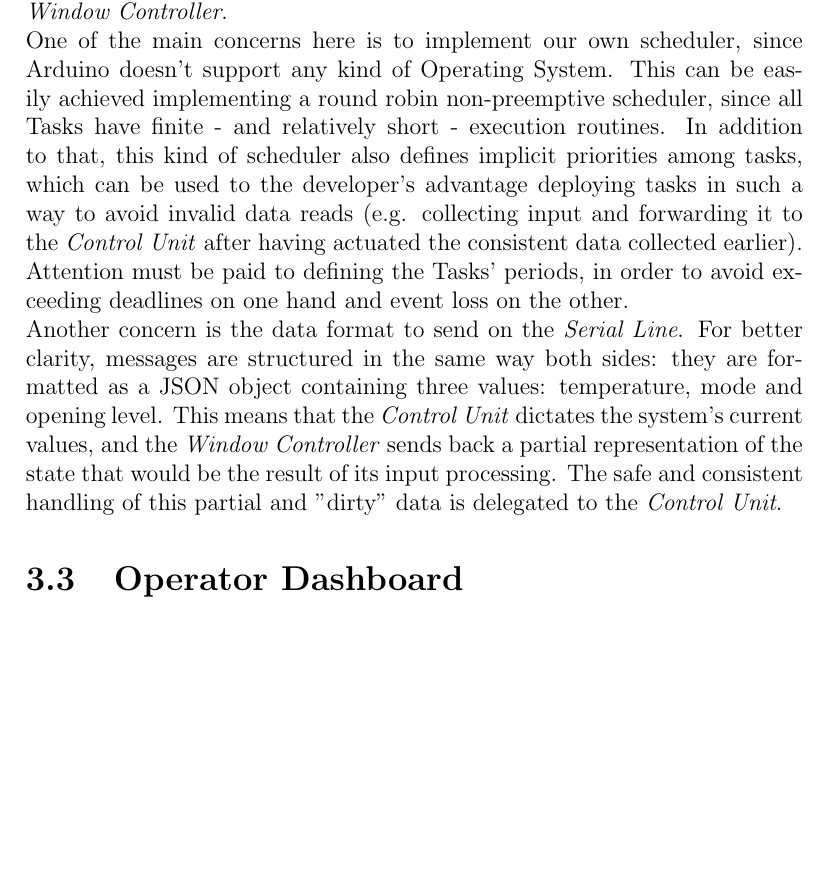
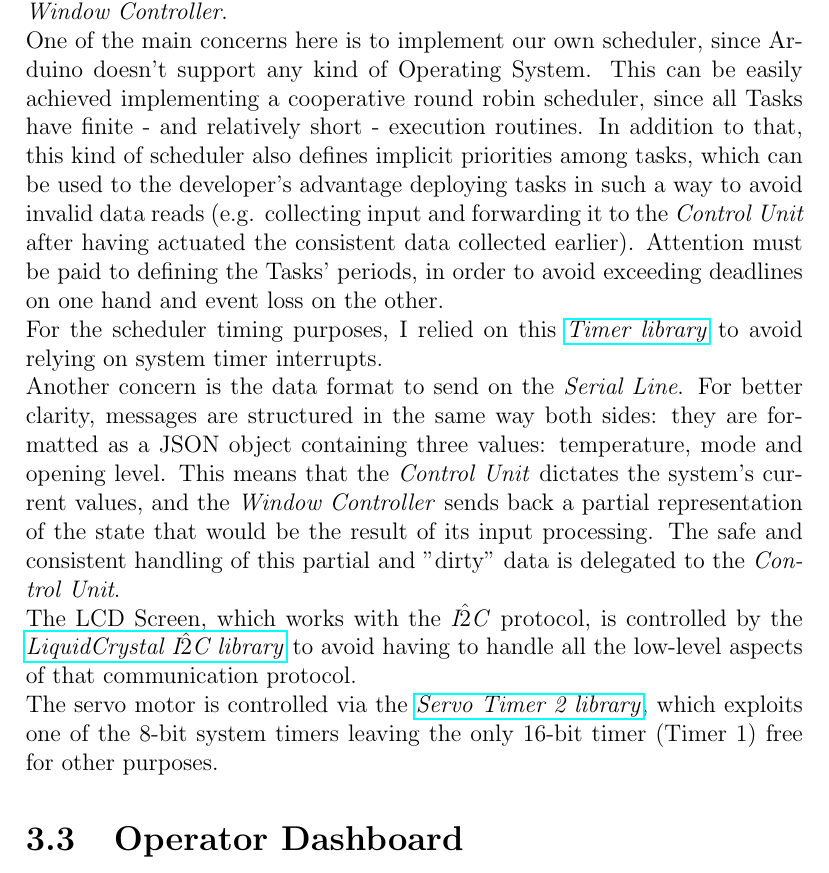
Before and after one commit to kimiosti/esiot-assignment03, a LaTeX document (doc/report.tex): part of page 13 of 13, cut so that both start at the same text, the shorter picture padded with empty space. Compiled offline with pdfLaTeX.

Commit message:
Modified window controller implementing solutions section and uploaded modified report

```diff
--- a/doc/report.tex
+++ b/doc/report.tex
@@ -130,8 +130,11 @@
 		\label{img:window-controller/circuit}
 	\end{figure}
 	In this scheme, available at \href{https://www.tinkercad.com/things/2nadVXk0wQ5-esiot-assignment-03-arduino?sharecode=t4LayAw_Rc1SNLqdSHt3uK_EuT6TttEPHQjHAwEp-Zc}{\textit{this link}}, is depicted the detailed circuit for the \textit{Window Controller}.
-	\newline One of the main concerns here is to implement our own scheduler, since Arduino doesn't support any kind of Operating System. This can be easily achieved implementing a round robin non-preemptive scheduler, since all Tasks have finite - and relatively short - execution routines. In addition to that, this kind of scheduler also defines implicit priorities among tasks, which can be used to the developer's advantage deploying tasks in such a way to avoid invalid data reads (e.g. collecting input and forwarding it to the \textit{Control Unit} after having actuated the consistent data collected earlier). Attention must be paid to defining the Tasks' periods, in order to avoid exceeding deadlines on one hand and event loss on the other.
+	\newline One of the main concerns here is to implement our own scheduler, since Arduino doesn't support any kind of Operating System. This can be easily achieved implementing a cooperative round robin scheduler, since all Tasks have finite - and relatively short - execution routines. In addition to that, this kind of scheduler also defines implicit priorities among tasks, which can be used to the developer's advantage deploying tasks in such a way to avoid invalid data reads (e.g. collecting input and forwarding it to the \textit{Control Unit} after having actuated the consistent data collected earlier). Attention must be paid to defining the Tasks' periods, in order to avoid exceeding deadlines on one hand and event loss on the other.
+	\newline For the scheduler timing purposes, I relied on this \href{https://github.com/sstaub/Timer}{\textit{Timer library}} to avoid relying on system timer interrupts.
 	\newline Another concern is the data format to send on the \textit{Serial Line}. For better clarity, messages are structured in the same way both sides: they are formatted as a JSON object containing three values: temperature, mode and opening level. This means that the \textit{Control Unit} dictates the system's current values, and the \textit{Window Controller} sends back a partial representation of the state that would be the result of its input processing. The safe and consistent handling of this partial and "dirty" data is delegated to the \textit{Control Unit}.
+	\newline The LCD Screen, which works with the \textit{I$\hat{2}$C} protocol, is controlled by the \href{https://docs.arduino.cc/libraries/liquidcrystal-i2c/}{\textit{LiquidCrystal I$\hat{2}$C library}} to avoid having to handle all the low-level aspects of that communication protocol.
+	\newline The servo motor is controlled via the \href{https://github.com/nabontra/ServoTimer2}{\textit{Servo Timer 2 library}}, which exploits one of the 8-bit system timers leaving the only 16-bit timer (Timer 1) free for other purposes.
 	\section{Operator Dashboard}
 	\section{Control Unit}
 
```
Also changed, not shown: doc/report.pdf.
